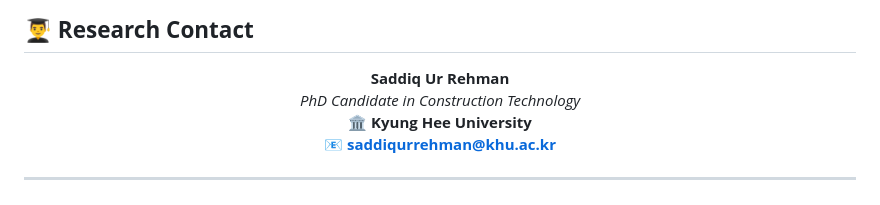
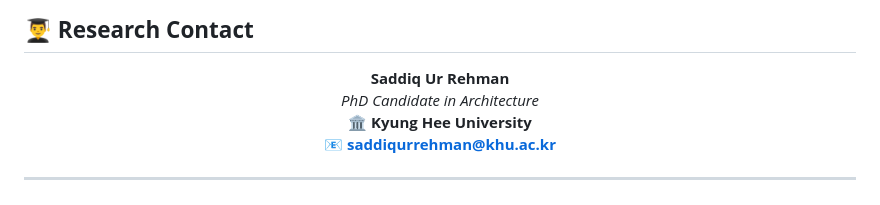
Before and after one commit to isaddiq/BIMUniXchange, a Markdown page: README.md, the part around the change. GitHub-like rendering.

```diff
--- a/README.md
+++ b/README.md
@@ -154,7 +154,7 @@ https://github.com/isaddiq/BIMUniXchange
 <div align="center">
 
 **Saddiq Ur Rehman**
-*PhD Candidate in Construction Technology*
+*PhD Candidate in Architecture*
 🏛️ **Kyung Hee University**
 📧 **saddiqurrehman@khu.ac.kr**
 
```
